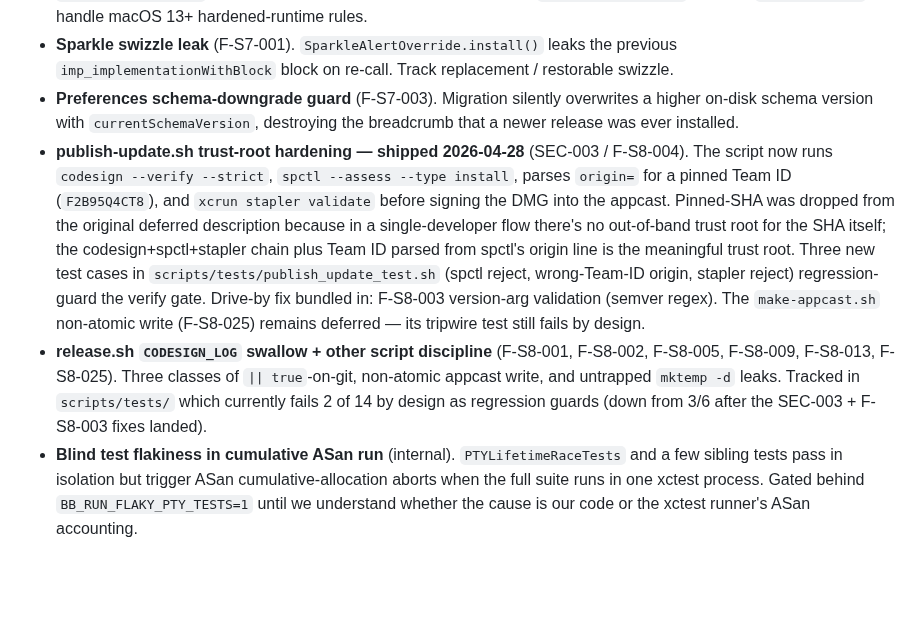
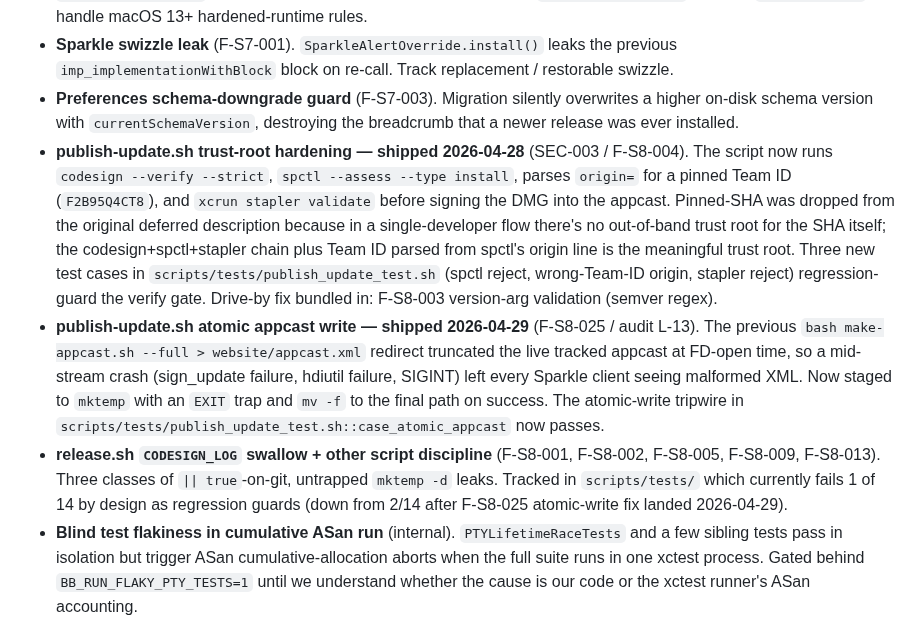
Before and after one commit to conjfrnk/blackbird, a Markdown page: KNOWN_ISSUES.md, the part around the change. Rendered like a GitHub page; blank space fills up the shorter version.

Commit message:
docs(known-issues): mark F-S8-025 atomic appcast write as resolved (L-13)
The atomic-write fix for publish-update.sh (stage to mktemp, EXIT trap,
mv -f to website/appcast.xml) landed in 214e00f alongside the M-21
JSON-LD softwareVersion fix — both touched the same lines around the
make-appcast.sh redirect, so they shipped together. The atomic-write
tripwire test in scripts/tests/publish_update_test.sh::case_atomic_appcast
now passes (was the third-of-fourteen pre-existing regression-guard
failure; suite is now down to 2 of 14 known-failing).

Audit L-13 (S-11) closed.

```diff
--- a/KNOWN_ISSUES.md
+++ b/KNOWN_ISSUES.md
@@ -66,8 +66,9 @@ A multi-agent review + blind-test pass surfaced 67 unique findings. The critical
 - **`MainThreadWatchdog` modernisation** (F-S6-004). Uses deprecated `Process.launchPath`; swap to `executableURL` + handle macOS 13+ hardened-runtime rules.
 - **Sparkle swizzle leak** (F-S7-001). `SparkleAlertOverride.install()` leaks the previous `imp_implementationWithBlock` block on re-call. Track replacement / restorable swizzle.
 - **Preferences schema-downgrade guard** (F-S7-003). Migration silently overwrites a higher on-disk schema version with `currentSchemaVersion`, destroying the breadcrumb that a newer release was ever installed.
-- **publish-update.sh trust-root hardening — shipped 2026-04-28** (SEC-003 / F-S8-004). The script now runs `codesign --verify --strict`, `spctl --assess --type install`, parses `origin=` for a pinned Team ID (`F2B95Q4CT8`), and `xcrun stapler validate` before signing the DMG into the appcast. Pinned-SHA was dropped from the original deferred description because in a single-developer flow there's no out-of-band trust root for the SHA itself; the codesign+spctl+stapler chain plus Team ID parsed from spctl's origin line is the meaningful trust root. Three new test cases in `scripts/tests/publish_update_test.sh` (spctl reject, wrong-Team-ID origin, stapler reject) regression-guard the verify gate. Drive-by fix bundled in: F-S8-003 version-arg validation (semver regex). The `make-appcast.sh` non-atomic write (F-S8-025) remains deferred — its tripwire test still fails by design.
-- **release.sh `CODESIGN_LOG` swallow + other script discipline** (F-S8-001, F-S8-002, F-S8-005, F-S8-009, F-S8-013, F-S8-025). Three classes of `|| true`-on-git, non-atomic appcast write, and untrapped `mktemp -d` leaks. Tracked in `scripts/tests/` which currently fails 2 of 14 by design as regression guards (down from 3/6 after the SEC-003 + F-S8-003 fixes landed).
+- **publish-update.sh trust-root hardening — shipped 2026-04-28** (SEC-003 / F-S8-004). The script now runs `codesign --verify --strict`, `spctl --assess --type install`, parses `origin=` for a pinned Team ID (`F2B95Q4CT8`), and `xcrun stapler validate` before signing the DMG into the appcast. Pinned-SHA was dropped from the original deferred description because in a single-developer flow there's no out-of-band trust root for the SHA itself; the codesign+spctl+stapler chain plus Team ID parsed from spctl's origin line is the meaningful trust root. Three new test cases in `scripts/tests/publish_update_test.sh` (spctl reject, wrong-Team-ID origin, stapler reject) regression-guard the verify gate. Drive-by fix bundled in: F-S8-003 version-arg validation (semver regex).
+- **publish-update.sh atomic appcast write — shipped 2026-04-29** (F-S8-025 / audit L-13). The previous `bash make-appcast.sh --full > website/appcast.xml` redirect truncated the live tracked appcast at FD-open time, so a mid-stream crash (sign_update failure, hdiutil failure, SIGINT) left every Sparkle client seeing malformed XML. Now staged to `mktemp` with an `EXIT` trap and `mv -f` to the final path on success. The atomic-write tripwire in `scripts/tests/publish_update_test.sh::case_atomic_appcast` now passes.
+- **release.sh `CODESIGN_LOG` swallow + other script discipline** (F-S8-001, F-S8-002, F-S8-005, F-S8-009, F-S8-013). Three classes of `|| true`-on-git, untrapped `mktemp -d` leaks. Tracked in `scripts/tests/` which currently fails 1 of 14 by design as regression guards (down from 2/14 after F-S8-025 atomic-write fix landed 2026-04-29).
 - **Blind test flakiness in cumulative ASan run** (internal). `PTYLifetimeRaceTests` and a few sibling tests pass in isolation but trigger ASan cumulative-allocation aborts when the full suite runs in one xctest process. Gated behind `BB_RUN_FLAKY_PTY_TESTS=1` until we understand whether the cause is our code or the xctest runner's ASan accounting.
 
 Full triage ledger in `docs/superpowers/reviews/v0.1.9-sweep/triage.md` (gitignored, local-only).
```
